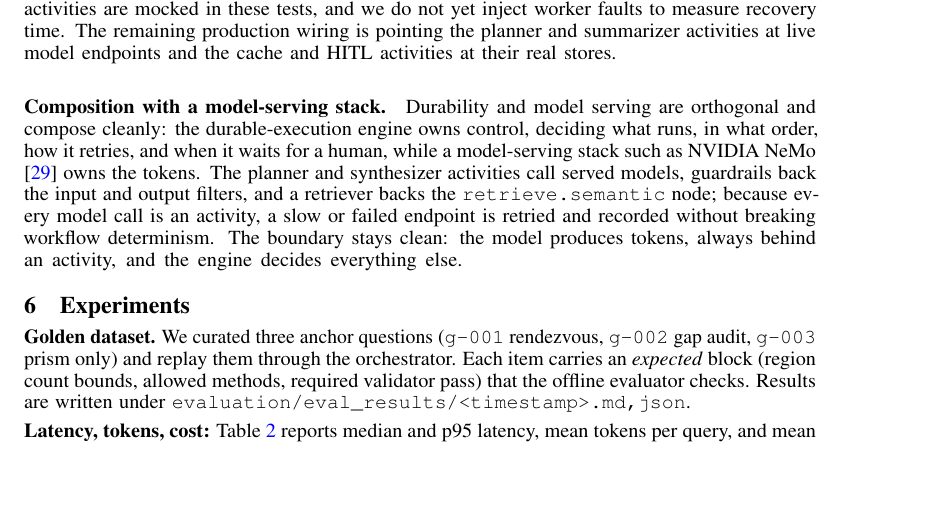
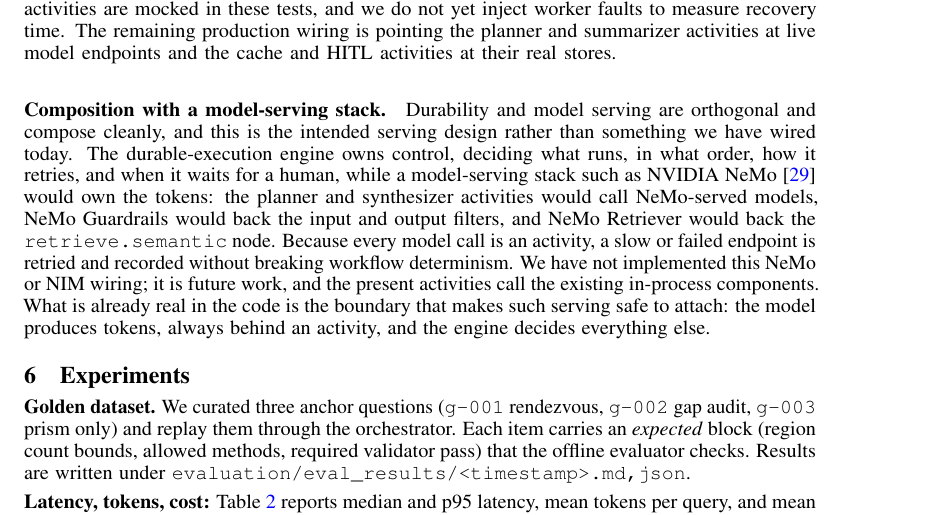
Before and after one commit to arunshar/geotrace-agent, a LaTeX paper (paper/geotrace_agent_neurips.tex): part of page 9 of 16, cut so that both start at the same text, the shorter picture padded with empty space. Compiled offline with pdfLaTeX.

Commit message:
Paper: mark the NVIDIA NeMo serving composition as design/future, not wired
The composition paragraph was present tense ('the planner and synthesizer
activities call served models, guardrails back the filters'), which reads as if
NeMo is integrated. There is zero NeMo/NIM code in the repo. Reframe to the intended
design (would call / would back) and state plainly the NeMo/NIM wiring is
unimplemented future work; the determinism boundary that makes such serving safe to
attach is what is already real in the code.

```diff
--- a/paper/geotrace_agent_neurips.tex
+++ b/paper/geotrace_agent_neurips.tex
@@ -593,7 +593,7 @@ The one piece of real engineering the port requires is a version-stable serializ
 The runtime is not on GeoTrace-Agent's production path today. The workflow logic, the determinism boundary, and the durable human-in-the-loop signal are implemented and exercised in the engine's time-skipping test environment: the high-confidence path returns the synthesized answer, and the low-confidence path durably waits for the review signal and then ships the reviewer's correction when one is supplied. The symbolic geometry path runs end to end through the real activity boundary, with two prisms serialized by PRISM activities, rebuilt and intersected by a TGARD activity into a non-empty rendezvous region; the language-model activities are mocked in these tests, and we do not yet inject worker faults to measure recovery time. The remaining production wiring is pointing the planner and summarizer activities at live model endpoints and the cache and HITL activities at their real stores.
 
 \paragraph{Composition with a model-serving stack.}
-Durability and model serving are orthogonal and compose cleanly: the durable-execution engine owns control, deciding what runs, in what order, how it retries, and when it waits for a human, while a model-serving stack such as NVIDIA NeMo \citep{nvidia2024nemo} owns the tokens. The planner and synthesizer activities call served models, guardrails back the input and output filters, and a retriever backs the \texttt{retrieve.semantic} node; because every model call is an activity, a slow or failed endpoint is retried and recorded without breaking workflow determinism. The boundary stays clean: the model produces tokens, always behind an activity, and the engine decides everything else.
+Durability and model serving are orthogonal and compose cleanly, and this is the intended serving design rather than something we have wired today. The durable-execution engine owns control, deciding what runs, in what order, how it retries, and when it waits for a human, while a model-serving stack such as NVIDIA NeMo \citep{nvidia2024nemo} would own the tokens: the planner and synthesizer activities would call NeMo-served models, NeMo Guardrails would back the input and output filters, and NeMo Retriever would back the \texttt{retrieve.semantic} node. Because every model call is an activity, a slow or failed endpoint is retried and recorded without breaking workflow determinism. We have not implemented this NeMo or NIM wiring; it is future work, and the present activities call the existing in-process components. What is already real in the code is the boundary that makes such serving safe to attach: the model produces tokens, always behind an activity, and the engine decides everything else.
 
 % ============================================================
 \section{Experiments}
```
